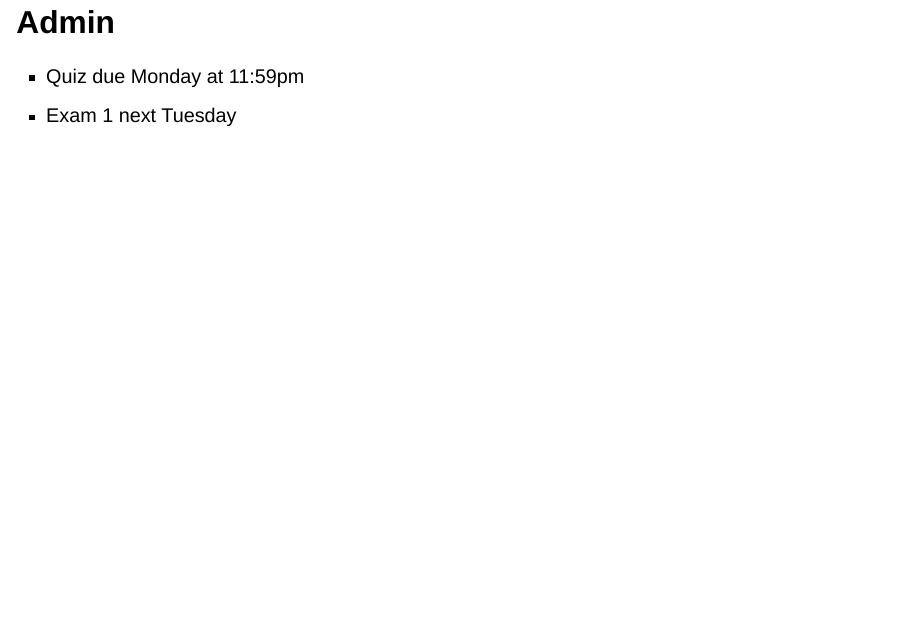
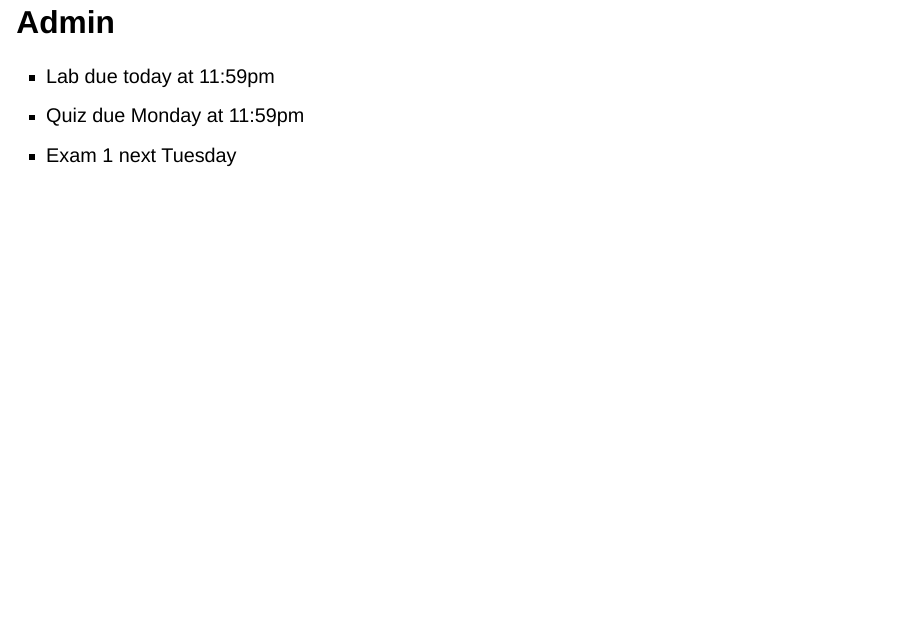
Before and after one commit to schmittpaul/CSC453S26, a Quarto document (slides/day7.qmd): page 2 of 39. Rendered offline with R 4.5, knitr and Pandoc in place of Quarto, with nearby package versions; drawn as Slidy slides in place of the format the file asks for.

Commit message:
day 7 tweak

```diff
--- a/slides/day7.qmd
+++ b/slides/day7.qmd
@@ -10,6 +10,7 @@ format:
 
 ## Admin
 :::{.nonincremental}
+- Lab due today at 11:59pm
 - Quiz due Monday at 11:59pm
 - Exam 1 next Tuesday
 :::
```
